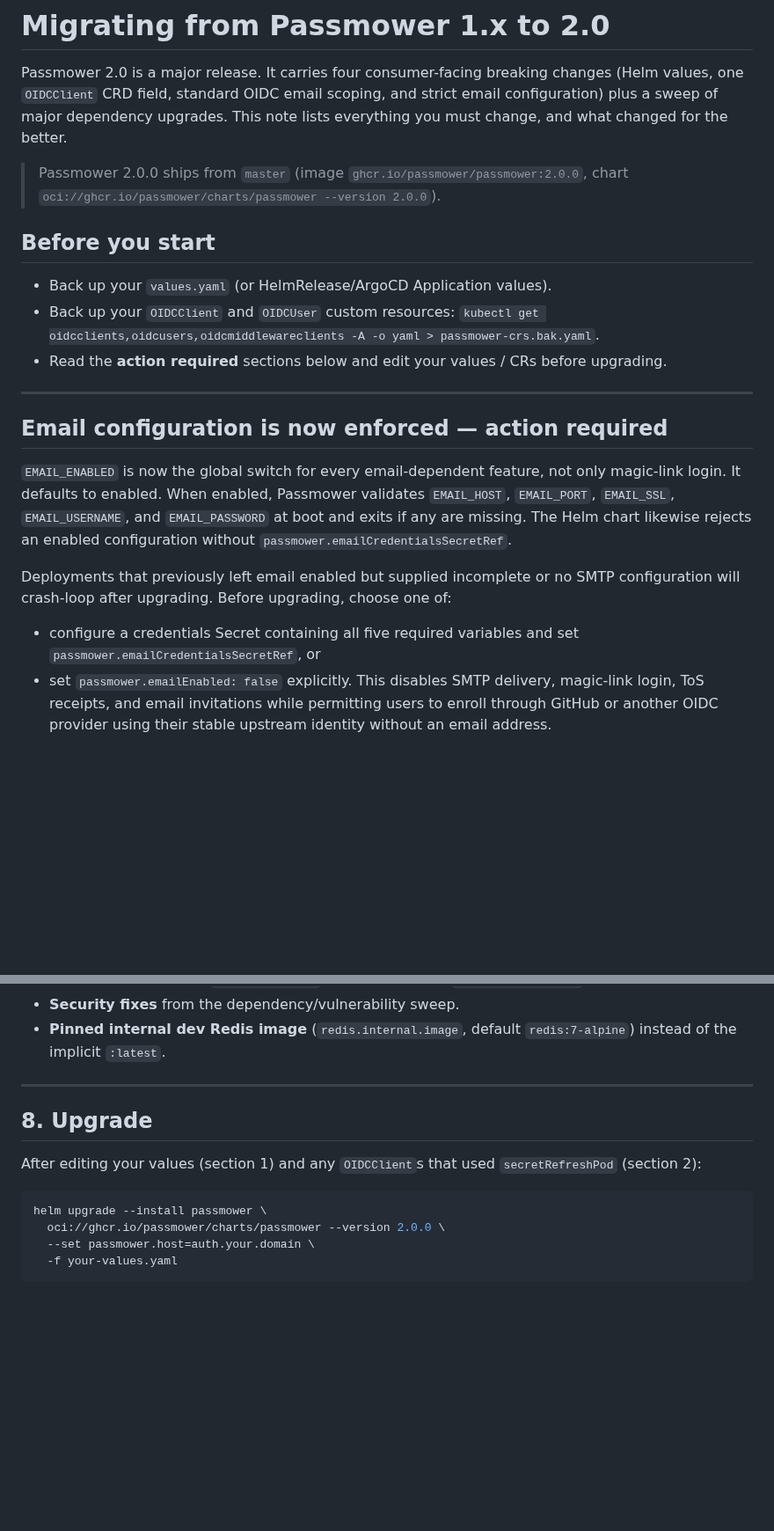
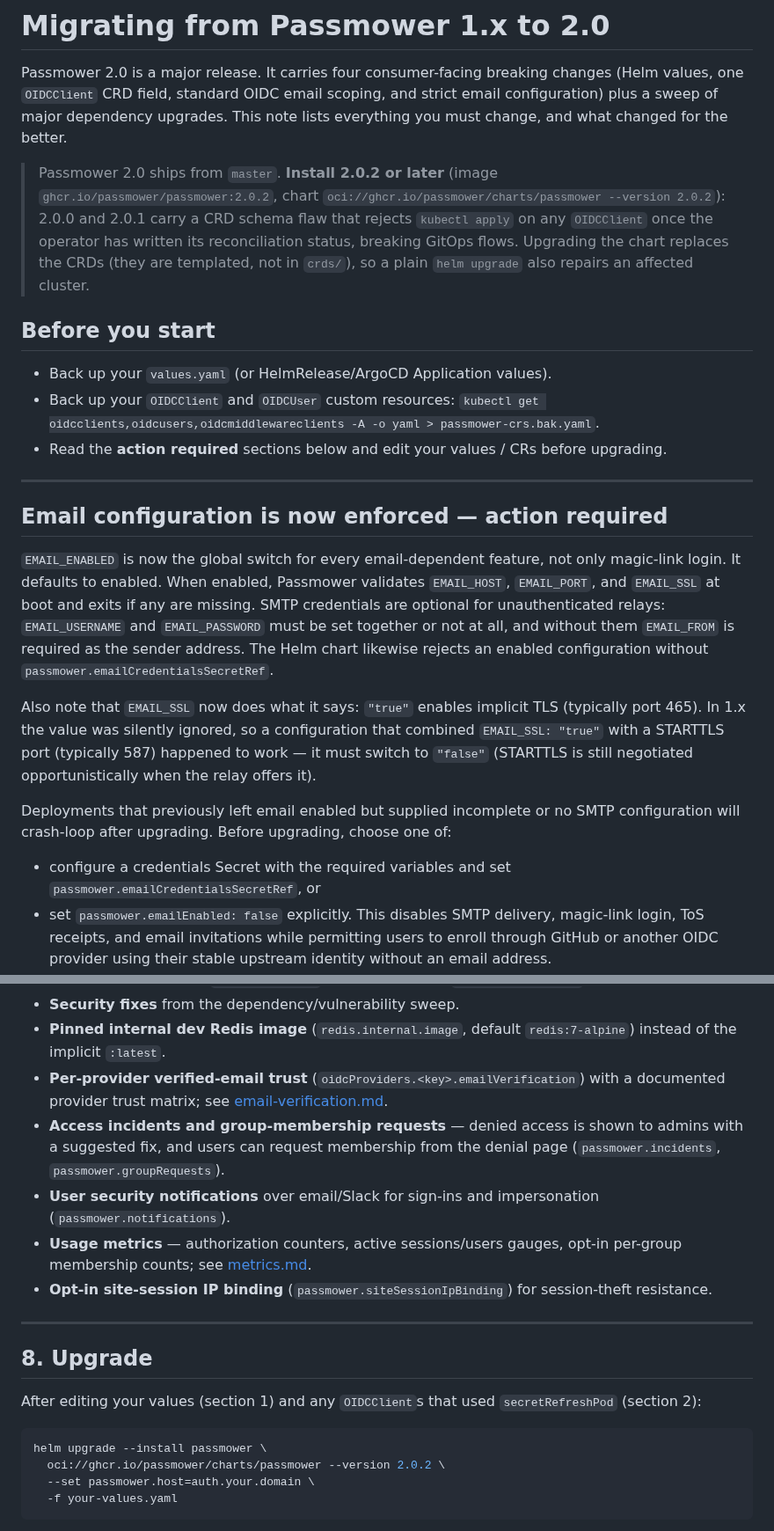
Before and after one commit to passmower/passmower, a Markdown page: docs/migrating-to-2.0.md, 2 parts joined by grey strips. Shown at 88% size. Drawn GitHub-style; blank space fills up the shorter version.

Commit message:
docs: refresh migration guide for 2.0.2
Recommend 2.0.2+ (the CRD condition schema in 2.0.0/2.0.1 rejects
kubectl apply on reconciled OIDCClients), update the email section to
the relaxed validation (unauthenticated relays) and the now-functional
EMAIL_SSL implicit-TLS semantics, and list the post-guide features.

Co-Authored-By: Claude Fable 5 <noreply@anthropic.com>

````diff
--- a/docs/migrating-to-2.0.md
+++ b/docs/migrating-to-2.0.md
@@ -4,8 +4,13 @@ Passmower 2.0 is a major release. It carries four consumer-facing breaking chang
 (Helm values, one `OIDCClient` CRD field, standard OIDC email scoping, and strict email configuration) plus a sweep of major dependency
 upgrades. This note lists everything you must change, and what changed for the better.
 
-> Passmower 2.0.0 ships from `master` (image `ghcr.io/passmower/passmower:2.0.0`,
-> chart `oci://ghcr.io/passmower/charts/passmower --version 2.0.0`).
+> Passmower 2.0 ships from `master`. **Install 2.0.2 or later** (image
+> `ghcr.io/passmower/passmower:2.0.2`, chart
+> `oci://ghcr.io/passmower/charts/passmower --version 2.0.2`): 2.0.0 and 2.0.1
+> carry a CRD schema flaw that rejects `kubectl apply` on any `OIDCClient` once
+> the operator has written its reconciliation status, breaking GitOps flows.
+> Upgrading the chart replaces the CRDs (they are templated, not in `crds/`),
+> so a plain `helm upgrade` also repairs an affected cluster.
 
 ## Before you start
 
@@ -21,14 +26,22 @@ upgrades. This note lists everything you must change, and what changed for the b
 
 `EMAIL_ENABLED` is now the global switch for every email-dependent feature, not
 only magic-link login. It defaults to enabled. When enabled, Passmower validates
-`EMAIL_HOST`, `EMAIL_PORT`, `EMAIL_SSL`, `EMAIL_USERNAME`, and `EMAIL_PASSWORD` at
-boot and exits if any are missing. The Helm chart likewise rejects an enabled
-configuration without `passmower.emailCredentialsSecretRef`.
+`EMAIL_HOST`, `EMAIL_PORT`, and `EMAIL_SSL` at boot and exits if any are missing.
+SMTP credentials are optional for unauthenticated relays: `EMAIL_USERNAME` and
+`EMAIL_PASSWORD` must be set together or not at all, and without them
+`EMAIL_FROM` is required as the sender address. The Helm chart likewise rejects
+an enabled configuration without `passmower.emailCredentialsSecretRef`.
+
+Also note that `EMAIL_SSL` now does what it says: `"true"` enables implicit TLS
+(typically port 465). In 1.x the value was silently ignored, so a configuration
+that combined `EMAIL_SSL: "true"` with a STARTTLS port (typically 587) happened
+to work — it must switch to `"false"` (STARTTLS is still negotiated
+opportunistically when the relay offers it).
 
 Deployments that previously left email enabled but supplied incomplete or no SMTP
 configuration will crash-loop after upgrading. Before upgrading, choose one of:
 
-- configure a credentials Secret containing all five required variables and set
+- configure a credentials Secret with the required variables and set
   `passmower.emailCredentialsSecretRef`, or
 - set `passmower.emailEnabled: false` explicitly. This disables SMTP delivery,
   magic-link login, ToS receipts, and email invitations while permitting users to
@@ -290,6 +303,17 @@ You don't have to do anything to get these, but they're the reason to upgrade:
 - **Security fixes** from the dependency/vulnerability sweep.
 - **Pinned internal dev Redis image** (`redis.internal.image`, default `redis:7-alpine`)
   instead of the implicit `:latest`.
+- **Per-provider verified-email trust** (`oidcProviders.<key>.emailVerification`) with a
+  documented provider trust matrix; see [email-verification.md](email-verification.md).
+- **Access incidents and group-membership requests** — denied access is shown to admins
+  with a suggested fix, and users can request membership from the denial page
+  (`passmower.incidents`, `passmower.groupRequests`).
+- **User security notifications** over email/Slack for sign-ins and impersonation
+  (`passmower.notifications`).
+- **Usage metrics** — authorization counters, active sessions/users gauges, opt-in
+  per-group membership counts; see [metrics.md](metrics.md).
+- **Opt-in site-session IP binding** (`passmower.siteSessionIpBinding`) for
+  session-theft resistance.
 
 ---
 
@@ -300,7 +324,7 @@ After editing your values (section 1) and any `OIDCClient`s that used
 
 ```sh
 helm upgrade --install passmower \
-  oci://ghcr.io/passmower/charts/passmower --version 2.0.0 \
+  oci://ghcr.io/passmower/charts/passmower --version 2.0.2 \
   --set passmower.host=auth.your.domain \
   -f your-values.yaml
 ```
````
